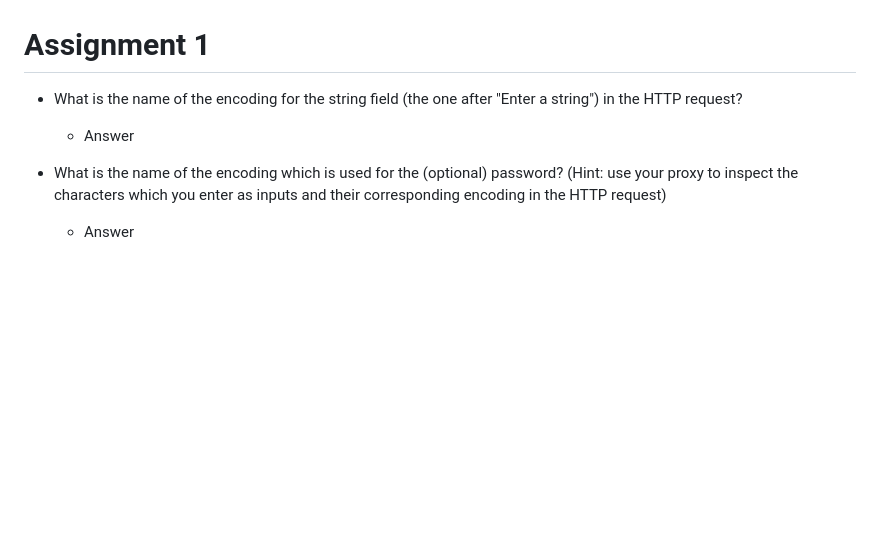
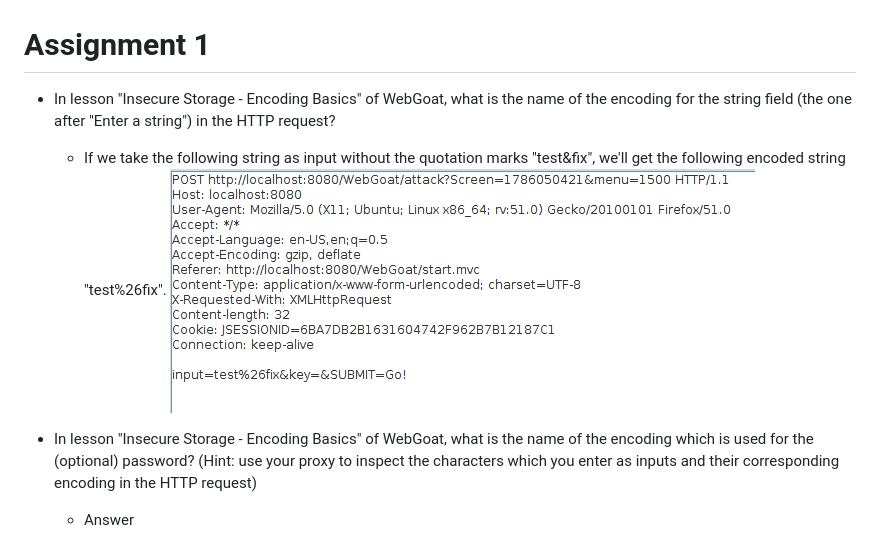
Before and after one commit to ChristophSchmidl/web-security, a Markdown page: assignment-1/README.md, the part around the change. GitHub-like rendering; pictures changed too: assignment-1/img/encoding_enter_a_string.PNG (added); blank space fills up the shorter version.

Commit message:
Added info for assignment 1

```diff
--- a/assignment-1/README.md
+++ b/assignment-1/README.md
@@ -1,10 +1,11 @@
 # Assignment 1
 
-* What is the name of the encoding for the string field (the one after "Enter a string") in the HTTP request?
+* In lesson "Insecure Storage - Encoding Basics" of WebGoat, what is the name of the encoding for the string field (the one after "Enter a string") in the HTTP request?
 
-	* Answer
+	* If we take the following string as input without the quotation marks "test&fix", we'll get the following encoded string "test%26fix".
+	![EnterAString](img/encoding_enter_a_string.PNG)
 
-* What is the name of the encoding which is used for the (optional) password? (Hint: use your proxy to inspect the characters which you enter as inputs and their corresponding encoding in the HTTP request)
+* In lesson "Insecure Storage - Encoding Basics" of WebGoat, what is the name of the encoding which is used for the (optional) password? (Hint: use your proxy to inspect the characters which you enter as inputs and their corresponding encoding in the HTTP request)
 
 	* Answer
 
```
